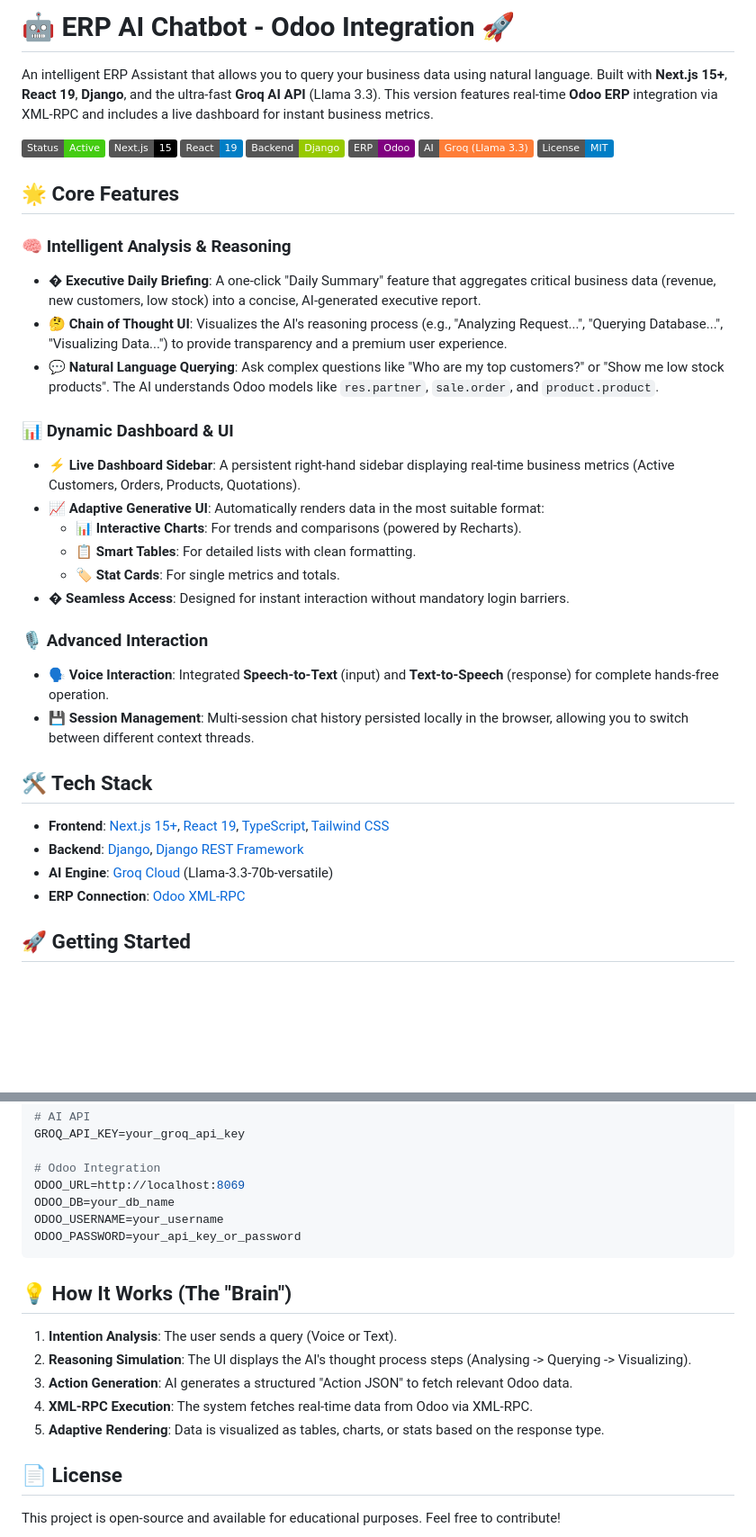
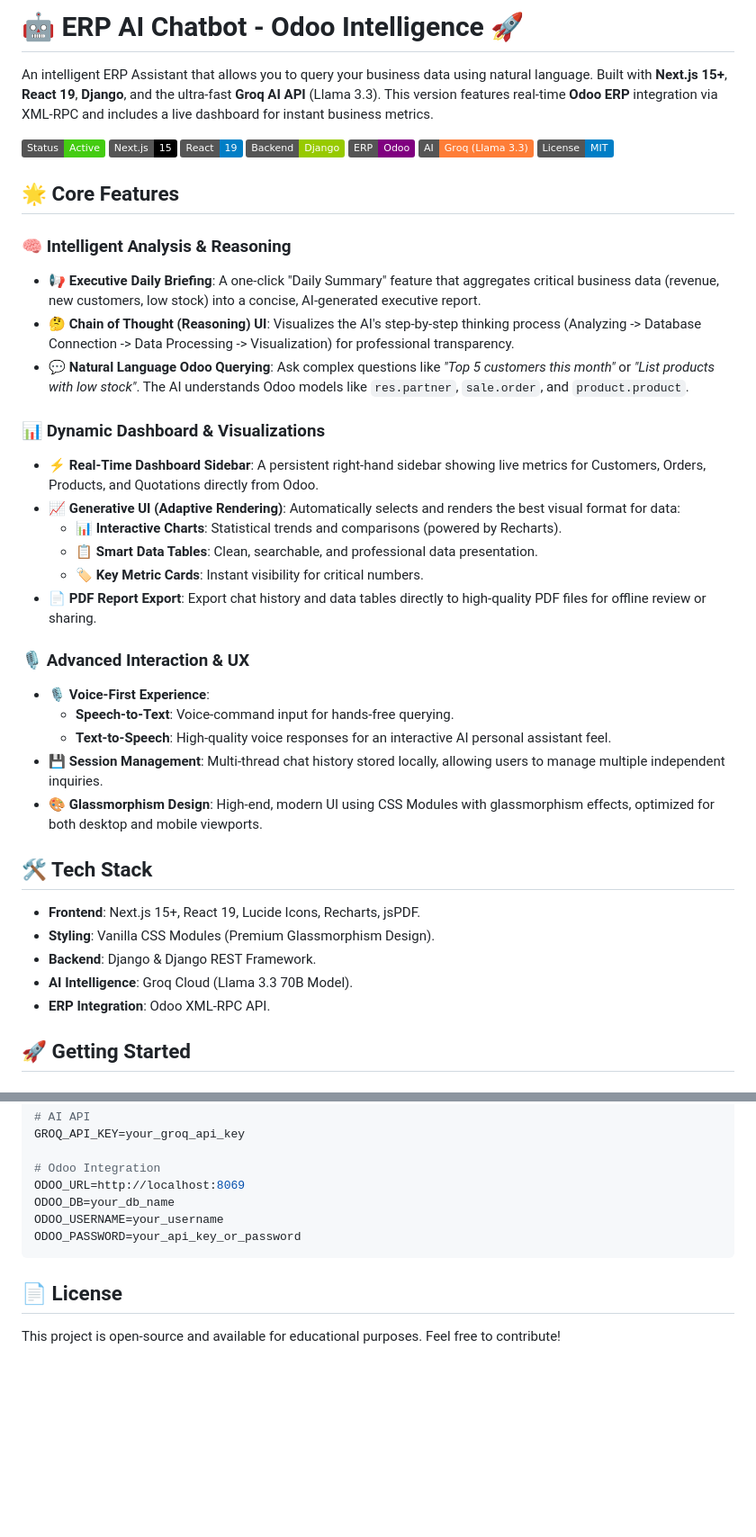
Before and after one commit to Seyfullah-KIZILKAYAA/erp_ai_cheatbot, a Markdown page: README.md, 2 parts joined by grey strips. Shown at 90% size. Drawn GitHub-style; badges without logos; blank space fills up the shorter version.

Commit message:
docs: finalized comprehensive README with all features

````diff
--- a/README.md
+++ b/README.md
@@ -1,4 +1,4 @@
-# 🤖 ERP AI Chatbot - Odoo Integration 🚀
+# 🤖 ERP AI Chatbot - Odoo Intelligence 🚀
 
 An intelligent ERP Assistant that allows you to query your business data using natural language. Built with **Next.js 15+**, **React 19**, **Django**, and the ultra-fast **Groq AI API** (Llama 3.3). This version features real-time **Odoo ERP** integration via XML-RPC and includes a live dashboard for instant business metrics.
 
@@ -13,28 +13,32 @@ An intelligent ERP Assistant that allows you to query your business data using n
 ## 🌟 Core Features
 
 ### 🧠 Intelligent Analysis & Reasoning
-- **� Executive Daily Briefing**: A one-click "Daily Summary" feature that aggregates critical business data (revenue, new customers, low stock) into a concise, AI-generated executive report.
-- **🤔 Chain of Thought UI**: Visualizes the AI's reasoning process (e.g., "Analyzing Request...", "Querying Database...", "Visualizing Data...") to provide transparency and a premium user experience.
-- **💬 Natural Language Querying**: Ask complex questions like "Who are my top customers?" or "Show me low stock products". The AI understands Odoo models like `res.partner`, `sale.order`, and `product.product`.
+- **📢 Executive Daily Briefing**: A one-click "Daily Summary" feature that aggregates critical business data (revenue, new customers, low stock) into a concise, AI-generated executive report.
+- **🤔 Chain of Thought (Reasoning) UI**: Visualizes the AI's step-by-step thinking process (Analyzing -> Database Connection -> Data Processing -> Visualization) for professional transparency.
+- **💬 Natural Language Odoo Querying**: Ask complex questions like *"Top 5 customers this month"* or *"List products with low stock"*. The AI understands Odoo models like `res.partner`, `sale.order`, and `product.product`.
 
-### 📊 Dynamic Dashboard & UI
-- **⚡ Live Dashboard Sidebar**: A persistent right-hand sidebar displaying real-time business metrics (Active Customers, Orders, Products, Quotations).
-- **📈 Adaptive Generative UI**: Automatically renders data in the most suitable format:
-  - **📊 Interactive Charts**: For trends and comparisons (powered by Recharts).
-  - **📋 Smart Tables**: For detailed lists with clean formatting.
-  - **🏷️ Stat Cards**: For single metrics and totals.
-- **� Seamless Access**: Designed for instant interaction without mandatory login barriers.
+### 📊 Dynamic Dashboard & Visualizations
+- **⚡ Real-Time Dashboard Sidebar**: A persistent right-hand sidebar showing live metrics for Customers, Orders, Products, and Quotations directly from Odoo.
+- **📈 Generative UI (Adaptive Rendering)**: Automatically selects and renders the best visual format for data:
+  - **📊 Interactive Charts**: Statistical trends and comparisons (powered by Recharts).
+  - **📋 Smart Data Tables**: Clean, searchable, and professional data presentation.
+  - **🏷️ Key Metric Cards**: Instant visibility for critical numbers.
+- **📄 PDF Report Export**: Export chat history and data tables directly to high-quality PDF files for offline review or sharing.
 
-### 🎙️ Advanced Interaction
-- **🗣️ Voice Interaction**: Integrated **Speech-to-Text** (input) and **Text-to-Speech** (response) for complete hands-free operation.
-- **💾 Session Management**: Multi-session chat history persisted locally in the browser, allowing you to switch between different context threads.
+### 🎙️ Advanced Interaction & UX
+- **🎙️ Voice-First Experience**:
+  - **Speech-to-Text**: Voice-command input for hands-free querying.
+  - **Text-to-Speech**: High-quality voice responses for an interactive AI personal assistant feel.
+- **💾 Session Management**: Multi-thread chat history stored locally, allowing users to manage multiple independent inquiries.
+- **🎨 Glassmorphism Design**: High-end, modern UI using CSS Modules with glassmorphism effects, optimized for both desktop and mobile viewports.
 
 ## 🛠️ Tech Stack
 
-- **Frontend**: [Next.js 15+](https://nextjs.org/), [React 19](https://react.dev/), [TypeScript](https://www.typescriptlang.org/), [Tailwind CSS](https://tailwindcss.com/)
-- **Backend**: [Django](https://www.djangoproject.com/), [Django REST Framework](https://www.django-rest-framework.org/)
-- **AI Engine**: [Groq Cloud](https://groq.com/) (Llama-3.3-70b-versatile)
-- **ERP Connection**: [Odoo XML-RPC](https://www.odoo.com/documentation/17.0/developer/howto/api.html)
+- **Frontend**: Next.js 15+, React 19, Lucide Icons, Recharts, jsPDF.
+- **Styling**: Vanilla CSS Modules (Premium Glassmorphism Design).
+- **Backend**: Django & Django REST Framework.
+- **AI Intelligence**: Groq Cloud (Llama 3.3 70B Model).
+- **ERP Integration**: Odoo XML-RPC API.
 
 ## 🚀 Getting Started
 
@@ -78,14 +82,6 @@ ODOO_USERNAME=your_username
 ODOO_PASSWORD=your_api_key_or_password
 ```
 
-## 💡 How It Works (The "Brain")
-
-1. **Intention Analysis**: The user sends a query (Voice or Text).
-2. **Reasoning Simulation**: The UI displays the AI's thought process steps (Analysing -> Querying -> Visualizing).
-3. **Action Generation**: AI generates a structured "Action JSON" to fetch relevant Odoo data.
-4. **XML-RPC Execution**: The system fetches real-time data from Odoo via XML-RPC.
-5. **Adaptive Rendering**: Data is visualized as tables, charts, or stats based on the response type.
-
 ## 📄 License
 
 This project is open-source and available for educational purposes. Feel free to contribute!
````
